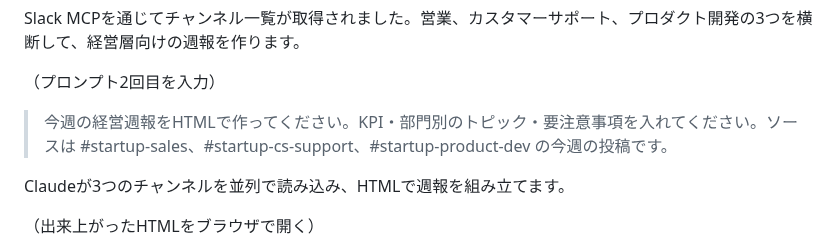
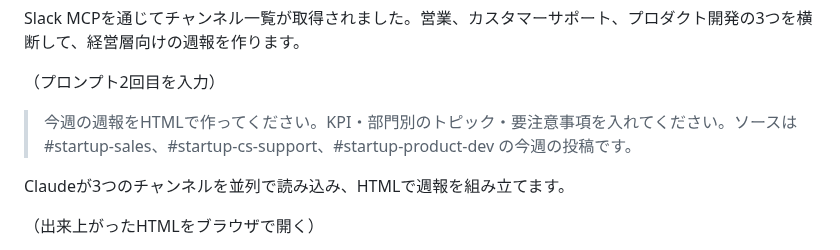
Before and after one commit to TakuyaTsuchiya/claude-lecture, a Markdown page: s3v3/script.md, the part around the change. Drawn GitHub-style.

Commit message:
S3V3: プロンプト「経営週報」→「週報」に修正
Co-Authored-By: Claude Sonnet 4.6 <noreply@anthropic.com>

```diff
--- a/s3v3/script.md
+++ b/s3v3/script.md
@@ -68,7 +68,7 @@ Slack MCPを通じてチャンネル一覧が取得されました。営業、
 
 （プロンプト2回目を入力）
 
-> 今週の経営週報をHTMLで作ってください。KPI・部門別のトピック・要注意事項を入れてください。ソースは #startup-sales、#startup-cs-support、#startup-product-dev の今週の投稿です。
+> 今週の週報をHTMLで作ってください。KPI・部門別のトピック・要注意事項を入れてください。ソースは #startup-sales、#startup-cs-support、#startup-product-dev の今週の投稿です。
 
 Claudeが3つのチャンネルを並列で読み込み、HTMLで週報を組み立てます。
 
```
